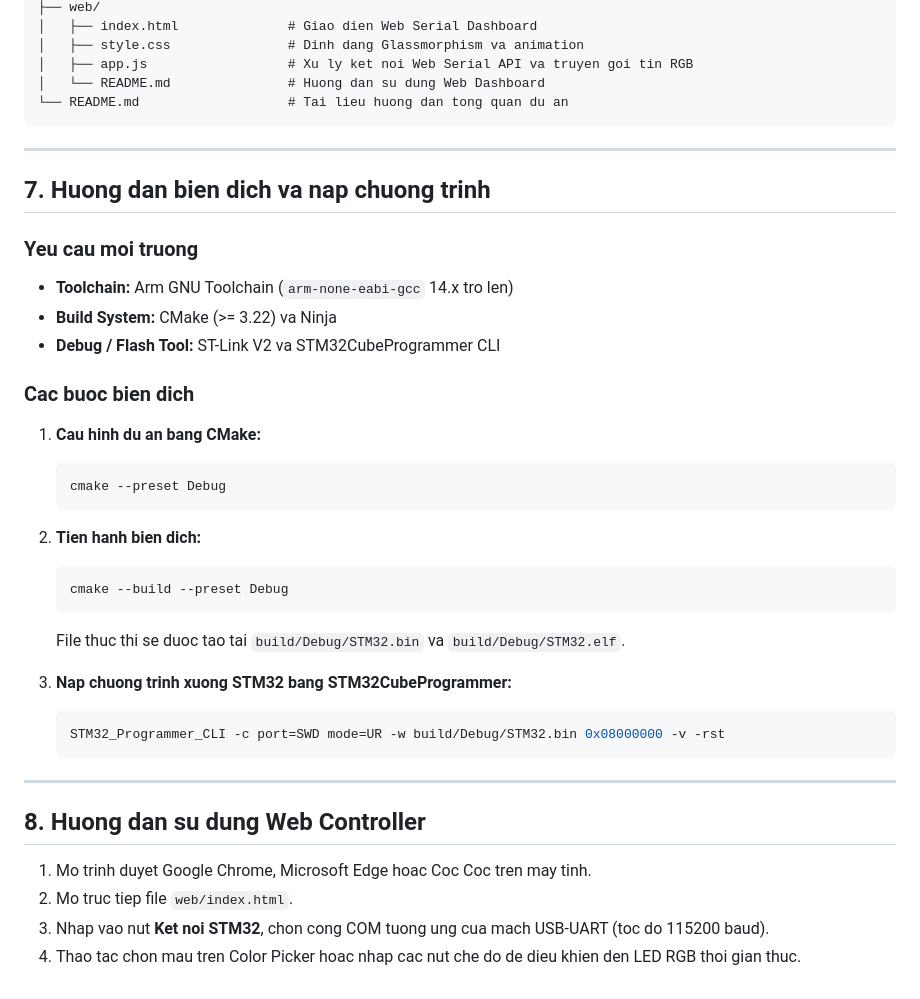
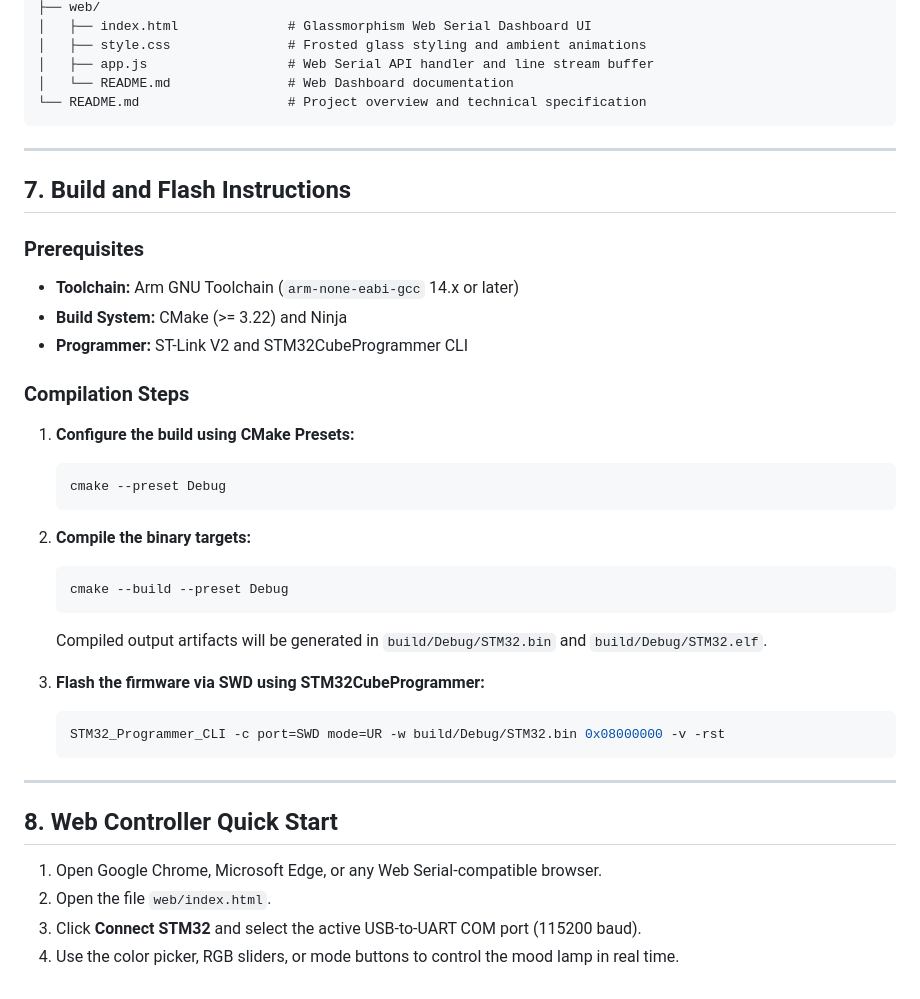
Before and after one commit to MinhDangEE/Multi-mode-RGB-Mood-Lamp, a Markdown page: README.md, the part around one of its changes. Rendered like a GitHub page.

````diff
--- a/README.md
+++ b/README.md
@@ -122,43 +125,43 @@ Giao dien dieu khien Web duoc thiet ke theo phong cach Glassmorphism ket hop cun
 ├── web/
-│   ├── index.html              # Giao dien Web Serial Dashboard
-│   ├── style.css               # Dinh dang Glassmorphism va animation
-│   ├── app.js                  # Xu ly ket noi Web Serial API va truyen goi tin RGB
-│   └── README.md               # Huong dan su dung Web Dashboard
-└── README.md                   # Tai lieu huong dan tong quan du an
+│   ├── index.html              # Glassmorphism Web Serial Dashboard UI
+│   ├── style.css               # Frosted glass styling and ambient animations
+│   ├── app.js                  # Web Serial API handler and line stream buffer
+│   └── README.md               # Web Dashboard documentation
+└── README.md                   # Project overview and technical specification
 ```
 
 ---
 
-## 7. Huong dan bien dich va nap chuong trinh
+## 7. Build and Flash Instructions
 
-### Yeu cau moi truong
-- **Toolchain:** Arm GNU Toolchain (`arm-none-eabi-gcc` 14.x tro len)
-- **Build System:** CMake (>= 3.22) va Ninja
-- **Debug / Flash Tool:** ST-Link V2 va STM32CubeProgrammer CLI
+### Prerequisites
+- **Toolchain:** Arm GNU Toolchain (`arm-none-eabi-gcc` 14.x or later)
+- **Build System:** CMake (>= 3.22) and Ninja
+- **Programmer:** ST-Link V2 and STM32CubeProgrammer CLI
 
-### Cac buoc bien dich
+### Compilation Steps
 
-1. **Cau hinh du an bang CMake:**
+1. **Configure the build using CMake Presets:**
    ```bash
    cmake --preset Debug
    ```
 
-2. **Tien hanh bien dich:**
+2. **Compile the binary targets:**
    ```bash
    cmake --build --preset Debug
    ```
-   File thuc thi se duoc tao tai `build/Debug/STM32.bin` va `build/Debug/STM32.elf`.
+   Compiled output artifacts will be generated in `build/Debug/STM32.bin` and `build/Debug/STM32.elf`.
 
-3. **Nap chuong trinh xuong STM32 bang STM32CubeProgrammer:**
+3. **Flash the firmware via SWD using STM32CubeProgrammer:**
    ```bash
    STM32_Programmer_CLI -c port=SWD mode=UR -w build/Debug/STM32.bin 0x08000000 -v -rst
    ```
 
 ---
 
-## 8. Huong dan su dung Web Controller
+## 8. Web Controller Quick Start
 
-1. Mo trinh duyet Google Chrome, Microsoft Edge hoac Coc Coc tren may tinh.
-2. Mo truc tiep file `web/index.html`.
-3. Nhap vao nut **Ket noi STM32**, chon cong COM tuong ung cua mach USB-UART (toc do 115200 baud).
-4. Thao tac chon mau tren Color Picker hoac nhap cac nut che do de dieu khien den LED RGB thoi gian thuc.
+1. Open Google Chrome, Microsoft Edge, or any Web Serial-compatible browser.
+2. Open the file `web/index.html`.
+3. Click **Connect STM32** and select the active USB-to-UART COM port (115200 baud).
+4. Use the color picker, RGB sliders, or mode buttons to control the mood lamp in real time.
````
Also changed, not shown: other parts of README.md (+82 -79 lines).
